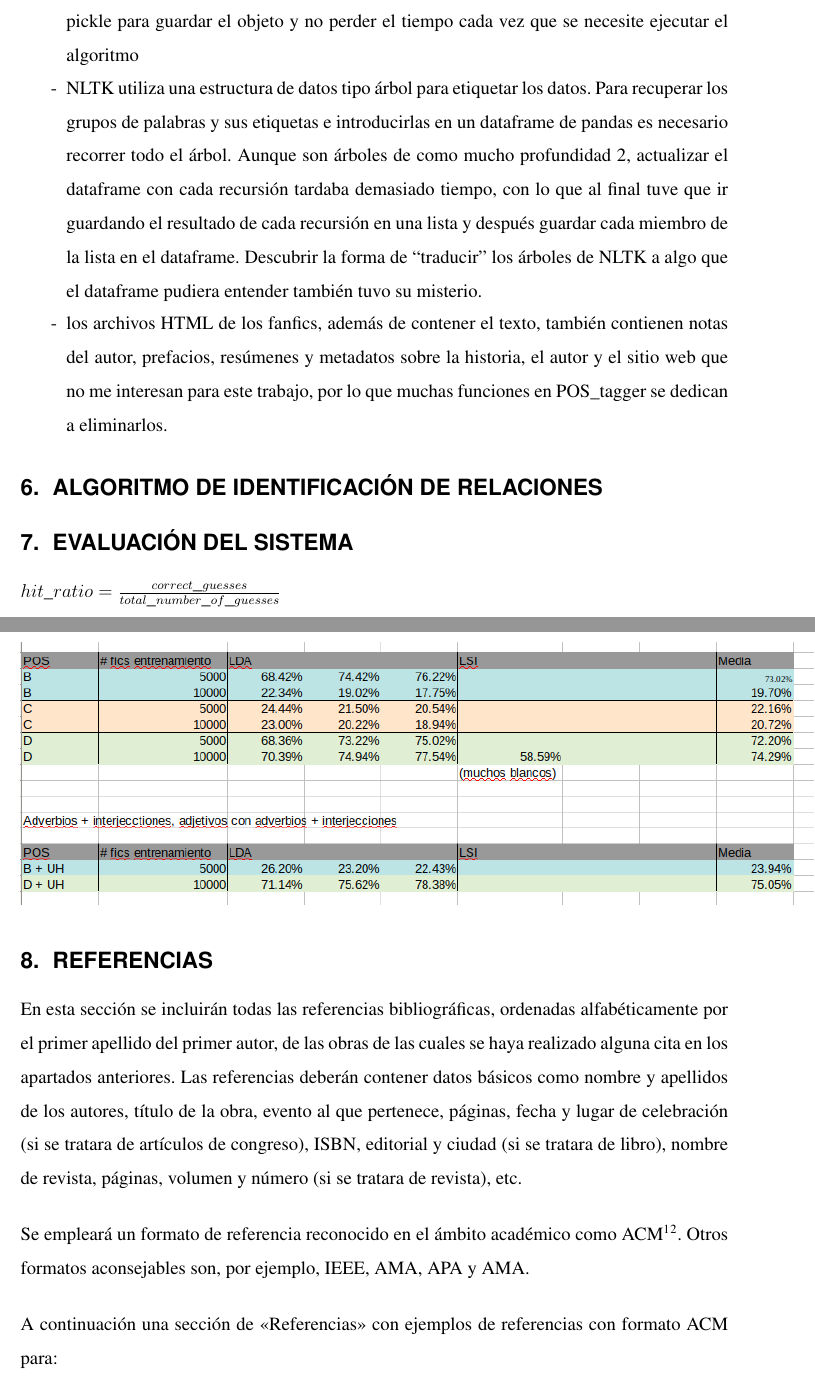
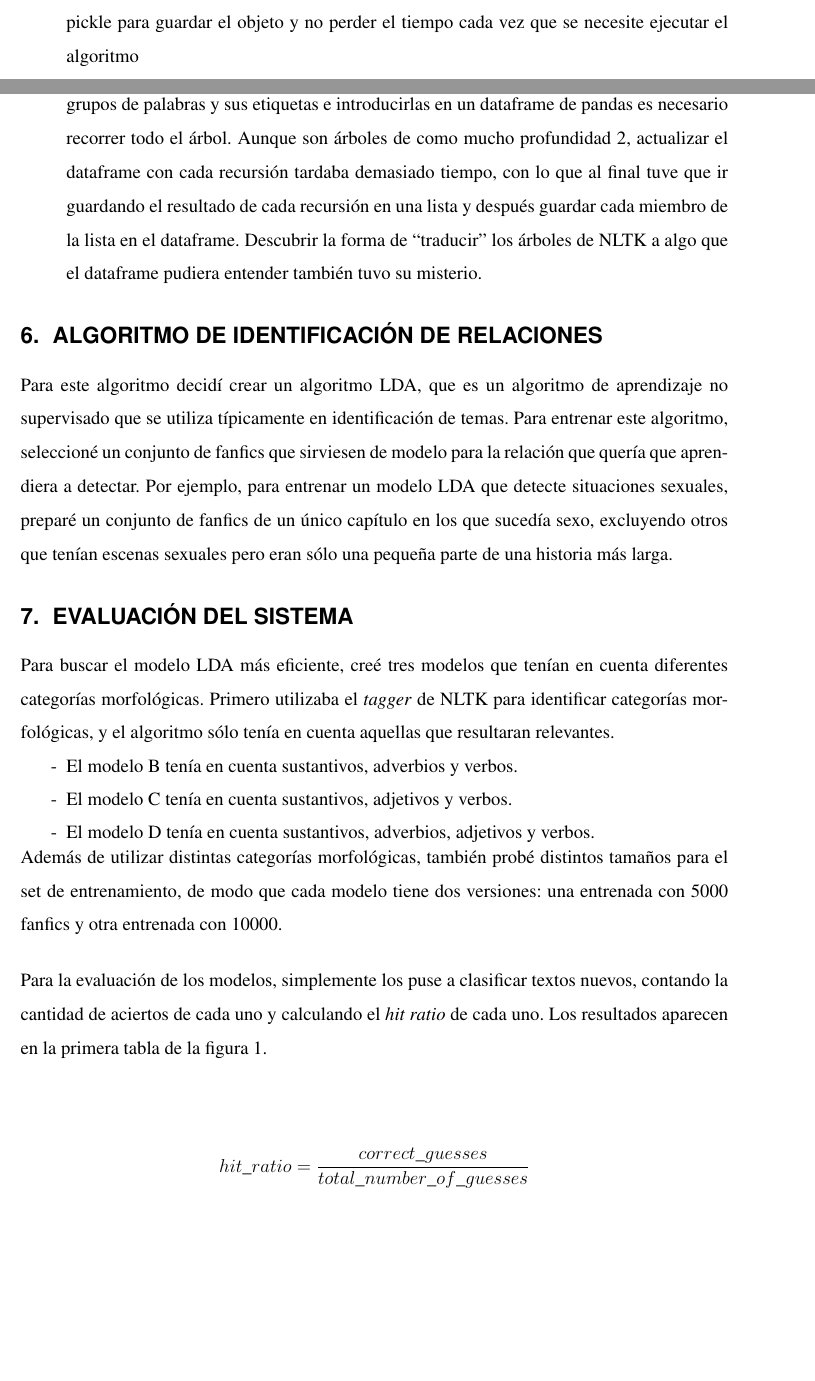
Before and after one commit to mariaGnlz/Fanfic_ontology, a LaTeX document (TFG_doc/mem_tfg.tex): two parts of pages 8 and 9 of 9 before the commit and two parts of pages 8 and 9 of 10 after it, joined at a grey line, cut so that both start at the same text, the shorter picture padded with empty space. Compiled offline with pdfLaTeX.

Commit message:
Updated documentation. First draft finished

```diff
--- a/TFG_doc/mem_tfg.tex
+++ b/TFG_doc/mem_tfg.tex
@@ -5,6 +5,7 @@
 \usepackage[pdftex]{graphicx}
 \usepackage{hyperref}
 \usepackage{todonotes}
+\usepackage{amsmath}
 
 \showhelp  % comenta o borra para eliminar ayudas
 
@@ -165,14 +176,27 @@ Algunos problemas encontrados mientras hacía estos programas:
 	\item crear una feature function con los features adecuados, utilizando expresiones regulares para reconocer la “forma” de las palabras analizadas
 	\item Debido a que el algoritmo necesita unas 2 horas para entrenarse, se utilizó la librería pickle para guardar el objeto y no perder el tiempo cada vez que se necesite ejecutar el algoritmo
 	\item NLTK utiliza una estructura de datos tipo árbol para etiquetar los datos. Para recuperar los grupos de palabras y sus etiquetas e introducirlas en un dataframe de pandas es necesario recorrer todo el árbol. Aunque son árboles de como mucho profundidad 2, actualizar el dataframe con cada recursión tardaba demasiado tiempo, con lo que al final tuve que ir guardando el resultado de cada recursión en una lista y después guardar cada miembro de la lista en el dataframe. Descubrir la forma de “traducir” los árboles de NLTK a algo que el dataframe pudiera entender también tuvo su misterio.
-	\item los archivos HTML de los fanfics, además de contener el texto, también contienen notas del autor, prefacios, resúmenes y metadatos sobre la historia, el autor y el sitio web que no me interesan para este trabajo, por lo que muchas funciones en POS\_tagger se dedican a eliminarlos.
 \end{itemize}
 
 \section{ALGORITMO DE IDENTIFICACIÓN DE RELACIONES}
 
+Para este algoritmo decidí crear un algoritmo LDA, que es un algoritmo de aprendizaje no supervisado que se utiliza típicamente en identificación de temas. Para entrenar este algoritmo, seleccioné un conjunto de fanfics que sirviesen de modelo para la relación que quería que aprendiera a detectar. Por ejemplo, para entrenar un modelo LDA que detecte situaciones sexuales, preparé un conjunto de fanfics de un único capítulo en los que sucedía sexo, excluyendo otros que tenían escenas sexuales pero eran sólo una pequeña parte de una historia más larga.
+
 \section{EVALUACIÓN DEL SISTEMA}
 
-$hit\_ratio = \frac{correct\_guesses}{total\_number\_of\_guesses}$
 
+Para buscar el modelo LDA más eficiente, creé tres modelos que tenían en cuenta diferentes categorías morfológicas. Primero utilizaba el \textit{tagger} de NLTK para identificar categorías morfológicas, y el algoritmo sólo tenía en cuenta aquellas que resultaran relevantes.
 
-\includegraphics[scale=0.6]{topic_evaluate_table}
+\begin{itemize}
+	\item El modelo B tenía en cuenta sustantivos, adverbios y verbos.
+	\item El modelo C tenía en cuenta sustantivos, adjetivos y verbos.
+	\item El modelo D tenía en cuenta sustantivos, adverbios, adjetivos y verbos.
+\end{itemize}
+
+Además de utilizar distintas categorías morfológicas, también probé distintos tamaños para el set de entrenamiento, de modo que cada modelo tiene dos versiones: una entrenada con 5000 fanfics y otra entrenada con 10000.
+
+Para la evaluación de los modelos, simplemente los puse a clasificar textos nuevos, contando la cantidad de aciertos de cada uno y calculando el \textit{hit ratio} de cada uno. Los resultados aparecen en la primera tabla de la figura \ref{table:topic_evaluation}.
+
+\begin{gather*}
+hit\_ratio = \frac{correct\_guesses}{total\_number\_of\_guesses}
+\end{gather*}
@@ -179,16 +214,4 @@ $hit\_ratio = \frac{correct\_guesses}{total\_number\_of\_guesses}$
 
 \section{REFERENCIAS}
 
-En esta sección se incluirán todas las referencias bibliográficas, ordenadas
-alfabéticamente por el primer apellido del primer autor, de las obras de las cuales se
-haya realizado alguna cita en los apartados anteriores. Las referencias deberán contener
-datos básicos como nombre y apellidos de los autores, título de la obra, evento al que
-pertenece, páginas, fecha y lugar de celebración (si se tratara de artículos de congreso),
-ISBN, editorial y ciudad (si se tratara de libro), nombre de revista, páginas, volumen y
-número (si se tratara de revista), etc.
 
-Se empleará un formato de referencia reconocido en el ámbito académico como
-ACM\footnote{http://www.acm.org/sigs/publications/proceedings-templates}\footnote{http://www.cs.ucy.ac.cy/\~{}chryssis/specs/ACM-refguide.pdf}.
-Otros formatos aconsejables son, por ejemplo, IEEE, AMA, APA y AMA.
-
-A continuación una sección de «Referencias» con ejemplos de referencias con formato ACM para:
```
Also changed, not shown: TFG_doc/figures/Screenshot from 2020-06-24 19-06-55.png (added), TFG_doc/figures/Screenshot from 2020-06-27 19-12-27.png (added), TFG_doc/figures/Screenshot from 2020-07-11 17-26-02.png (added), TFG_doc/figures/Screenshot from 2020-07-11 21-07-06.png (added), TFG_doc/figures/Screenshot from 2020-07-15 03-25-15.png (added), TFG_doc/figures/Screenshot from 2020-07-15 04-15-24.png (added), TFG_doc/figures/Screenshot from 2020-07-15 15-10-01.png (added), TFG_doc/figures/Screenshot from 2020-07-15 15-28-34.png (added), TFG_doc/figures/Screenshot from 2020-07-15 16-14-09.png (added), TFG_doc/figures/Screenshot from 2020-07-16 21-38-09.png (added), TFG_doc/figures/Screenshot from 2020-07-22 03-31-03.png (added), TFG_doc/figures/Screenshot from 2020-07-23 01-29-02.png (added), TFG_doc/figures/Screenshot from 2020-08-28 15-28-23.png (added), TFG_doc/figures/topic_evaluate_table_v1.png (renamed from TFG_doc/figures/topic_evaluate_table.png), 3 more files, 4 other files.
